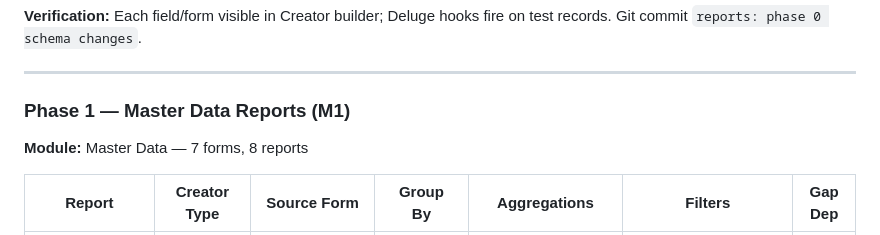
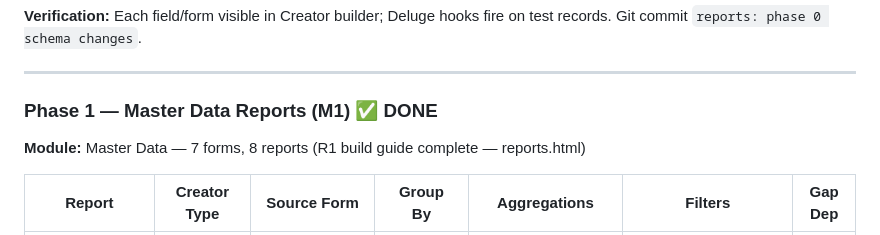
Before and after one commit to harshvardhankulkarni/pages, a Markdown page: chemsol/REPORT_IMPLEMENTATION_PLAN.md, the part around the change. Rendered like a GitHub page.

Commit message:
reports: phase 1 done - master data reports (R1)

```diff
--- a/chemsol/REPORT_IMPLEMENTATION_PLAN.md
+++ b/chemsol/REPORT_IMPLEMENTATION_PLAN.md
@@ -65,9 +65,9 @@ These gaps are **blocking prerequisites**. Phase 0 resolves them all before any
 
 ---
 
-### Phase 1 — Master Data Reports (M1)
+### Phase 1 — Master Data Reports (M1) ✅ DONE
 
-**Module:** Master Data — 7 forms, 8 reports
+**Module:** Master Data — 7 forms, 8 reports (R1 build guide complete — reports.html)
 
 | Report | Creator Type | Source Form | Group By | Aggregations | Filters | Gap Dep |
 |--------|-------------|-------------|----------|-------------|---------|---------|
```
